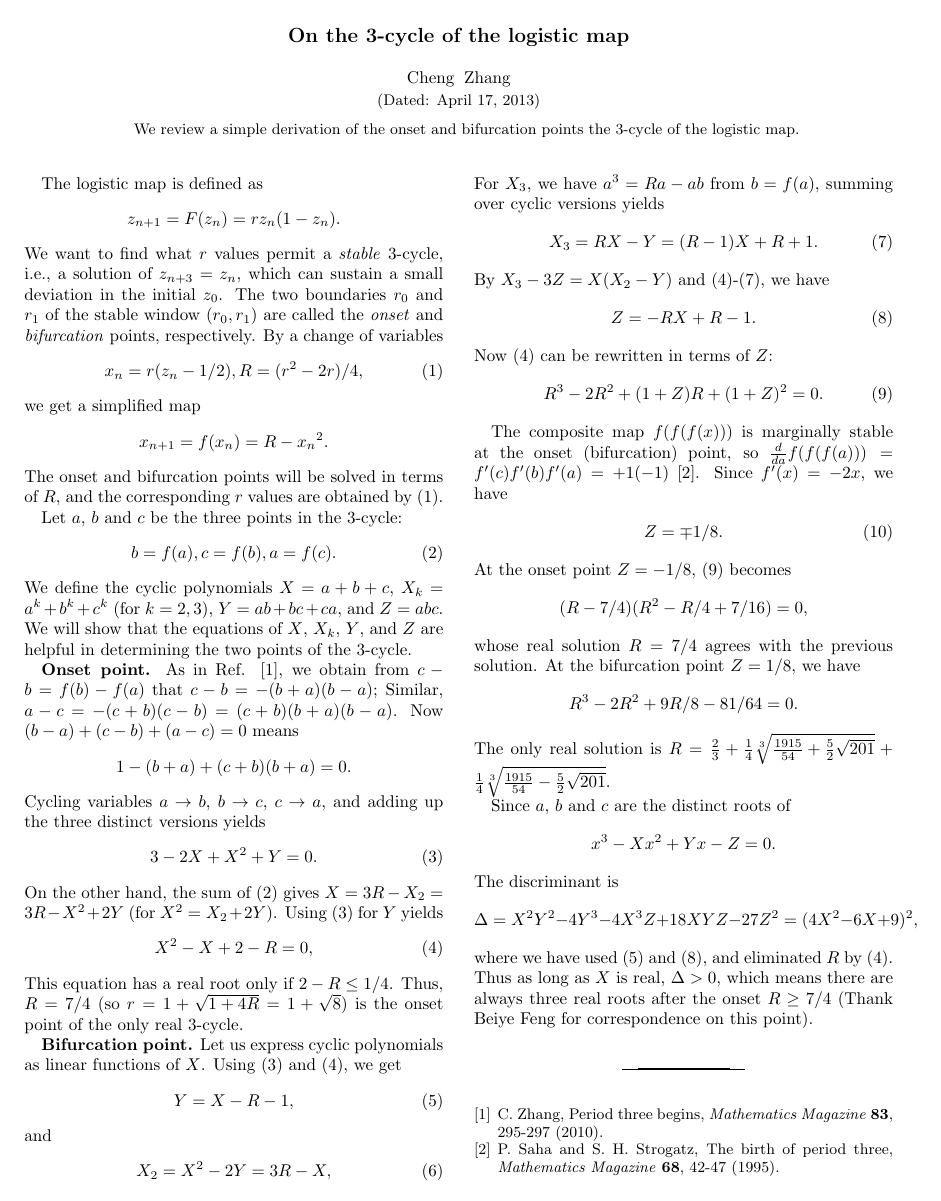
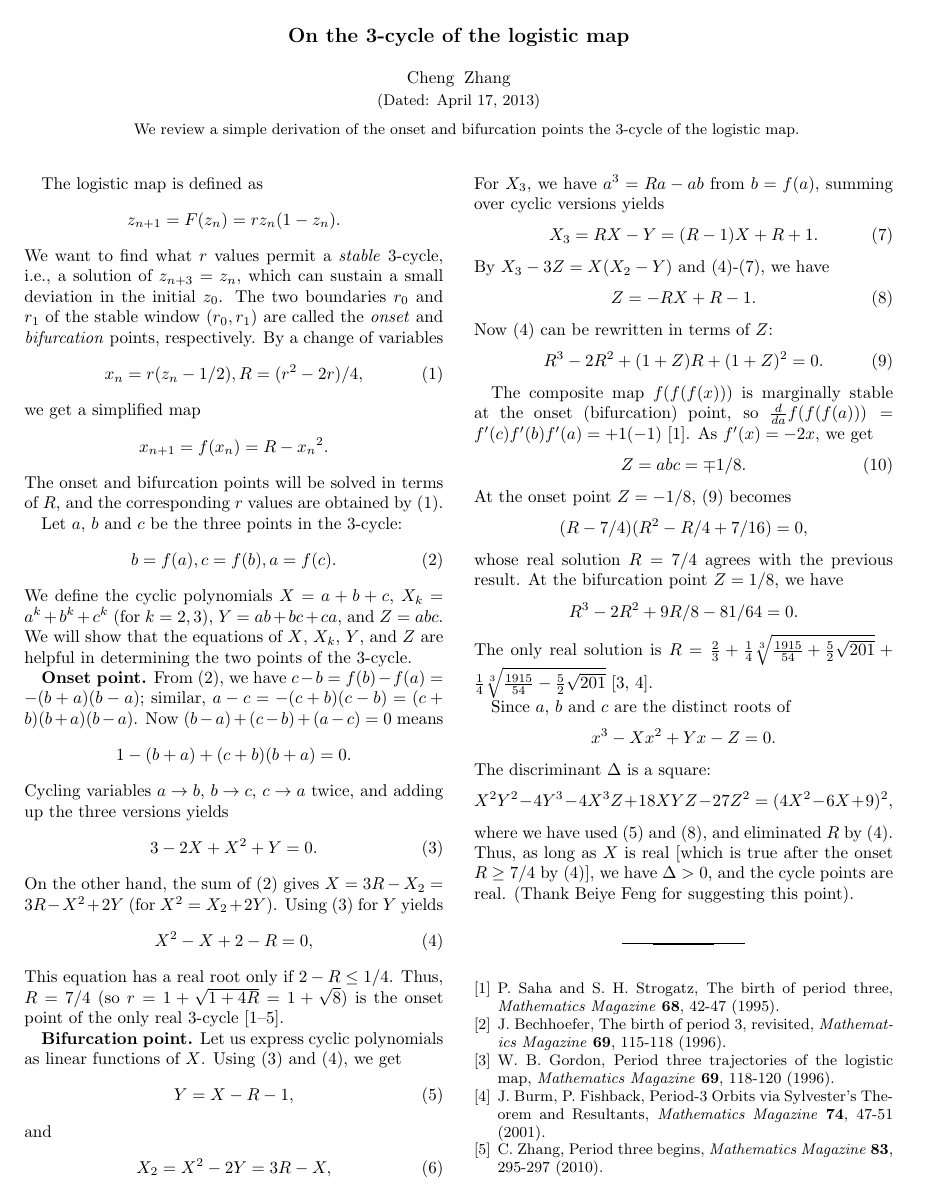
Before and after one commit to 3ki5tj/logper, a LaTeX paper (doc/p3p.tex): the whole page. Compiled offline with pdfLaTeX.

Commit message:
improving p3p.tex
improve the tth command

```diff
--- a/doc/p3p.tex
+++ b/doc/p3p.tex
@@ -59,10 +59,10 @@ are helpful in determining the two points of the 3-cycle.
 %\section{Onset point}
 \textbf{Onset point.}
 %
-As in Ref. \cite{zhang},
-we obtain from $c - b = f(b) - f(a)$ that
-$c-b = -(b+a)(b-a)$;
-Similar,
+%As in Ref. \cite{zhang},
+From (\ref{eq:abc}), we have
+$c-b = f(b) - f(a) = -(b+a)(b-a)$;
+similar,
 $a-c = -(c+b)(c-b)=(c+b)(b+a)(b-a)$.
 Now $(b-a) + (c-b) + (a-c) = 0$ means
 \[
@@ -71,8 +71,9 @@ Now $(b-a) + (c-b) + (a-c) = 0$ means
 Cycling variables
 $a\rightarrow b$,
 $b\rightarrow c$,
-$c\rightarrow a$,
-and adding up the three distinct versions yields
+$c\rightarrow a$
+twice,
+and adding up the three versions yields
 \begin{equation}
 3 - 2X + X^2 + Y = 0.
 \label{eq:stair}
@@ -133,9 +135,9 @@ The composite map $f(f(f(x)))$ is marginally stable
 at the onset (bifurcation) point, so
 $\frac{d}{da}f(f(f(a))) = f'(c)f'(b)f'(a) = +1 (-1)$
 \cite{saha}.
-Since $f'(x) = -2x$, we have
+As $f'(x) = -2x$, we get
 \begin{equation}
-  Z = \mp1/8.
+  Z = a b c = \mp1/8.
 \label{eq:Zder}
 \end{equation}
 %
@@ -143,41 +145,35 @@ At the onset point $Z = -1/8$, (\ref{eq:RZ}) becomes
 \[
   (R-7/4) (R^2 - R/4 + 7/16) = 0,
 \]
-whose real solution $R = 7/4$ agrees with the previous solution.
+whose real solution $R = 7/4$ agrees with the previous result.
 %
 At the bifurcation point $Z = 1/8$, we have
 \[
   R^3 - 2 R^2 + 9R/8 - 81/64 = 0.
 \]
 The only real solution is
-$
-R = \frac{2}{3}
+$R = \frac{2}{3}
   +\frac{1}{4} \sqrt[3]{ \frac{1915}{54} + \frac{5}{2} \sqrt{201}}
-  +\frac{1}{4} \sqrt[3]{ \frac{1915}{54} - \frac{5}{2} \sqrt{201}}.
-$
+  +\frac{1}{4} \sqrt[3]{ \frac{1915}{54} - \frac{5}{2} \sqrt{201}}$
+\cite{gordon, burm}.
 
 Since $a$, $b$ and $c$ are the distinct roots of
 \[
   x^3 - X x^2 + Y x - Z = 0.
 \]
-The discriminant is
+The discriminant $\Delta$ is a square:
 \[
-\Delta = X^2 Y^2 - 4 Y^3 - 4 X^3 Z + 18 X Y Z - 27 Z^2
+X^2 Y^2 - 4 Y^3 - 4 X^3 Z + 18 X Y Z - 27 Z^2
   = (4X^2 - 6X + 9)^2,
 \]
 where we have used (\ref{eq:Y}) and (\ref{eq:Z}),
 and eliminated $R$ by (\ref{eq:XR}).
-Thus as long as $X$ is real, $\Delta > 0$, which means there are always three
-real roots after the onset $R \ge 7/4$
-(Thank Beiye Feng for correspondence on this point).
+Thus, as long as $X$ is real
+[which is true after the onset $R \ge 7/4$ by (\ref{eq:XR})],
+we have $\Delta > 0$, and the cycle points are real.
+(Thank Beiye Feng for suggesting this point).
 
 \begin{thebibliography}{}
-\bibitem{zhang} C. Zhang,
-  Period three begins,
-  \textit{Mathematics Magazine}
-  \textbf{83},
-  295-297
-  (2010).
 
 \bibitem{saha} P. Saha and S. H. Strogatz,
   The birth of period three,
@@ -186,6 +182,33 @@ real roots after the onset $R \ge 7/4$
   42-47
   (1995).
 
+\bibitem{bechhoefer} J. Bechhoefer,
+  The birth of period 3, revisited,
+  \textit{Mathematics Magazine}
+  \textbf{69},
+  115-118
+  (1996).
+
+\bibitem{gordon} W. B. Gordon,
+  Period three trajectories of the logistic map,
+  \textit{Mathematics Magazine}
+  \textbf{69},
+  118-120
+  (1996).
+
+\bibitem{burm} J. Burm, P. Fishback,
+  Period-3 Orbits via Sylvester's Theorem and Resultants,
+  \textit{Mathematics Magazine}
+  \textbf{74},
+  47-51
+  (2001).
+
+\bibitem{zhang} C. Zhang,
+  Period three begins,
+  \textit{Mathematics Magazine}
+  \textbf{83},
+  295-297
+  (2010).
 
 \end{thebibliography}
 
```
Also changed, not shown: doc/Makefile, doc/README.txt, doc/p3p.tex (3 more changed lines), 2 other files.
